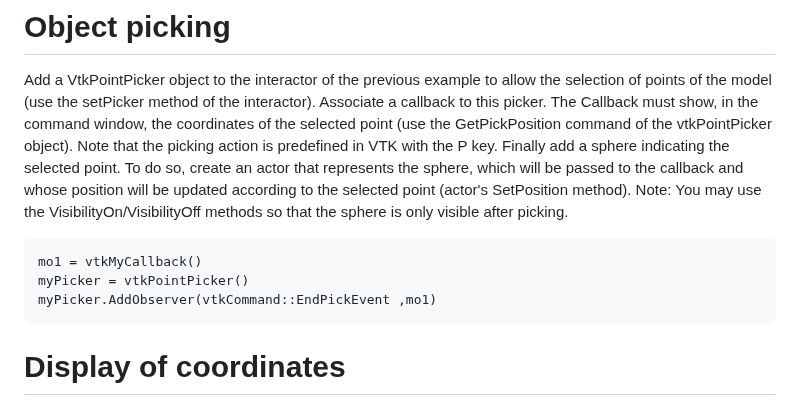
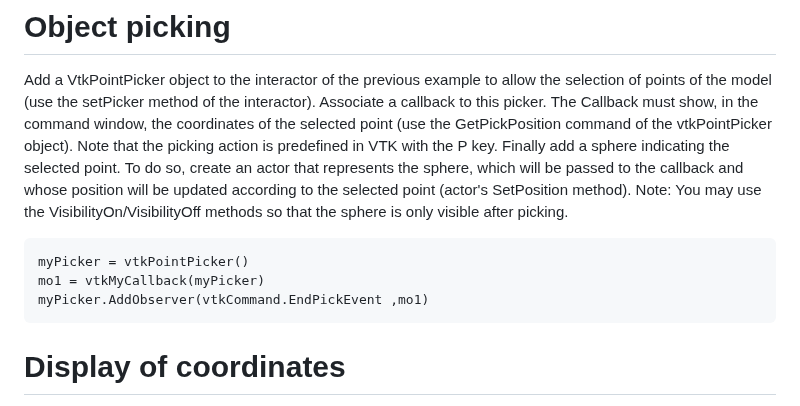
Before and after one commit to pmdjdias/ua_infovis, a Markdown page: VTK/Lesson_03/README.md, the part around the change. Rendered like a GitHub page.

````diff
--- a/VTK/Lesson_03/README.md
+++ b/VTK/Lesson_03/README.md
@@ -61,9 +61,9 @@ Finally add a sphere indicating the selected point. To do so, create an actor th
 Note: You may use the VisibilityOn/VisibilityOff methods so that the sphere is only visible after picking.
 
 ``` html
-mo1 = vtkMyCallback()
 myPicker = vtkPointPicker()
-myPicker.AddObserver(vtkCommand::EndPickEvent ,mo1)
+mo1 = vtkMyCallback(myPicker)
+myPicker.AddObserver(vtkCommand.EndPickEvent ,mo1)
 ```
 
 # Display of coordinates
````
